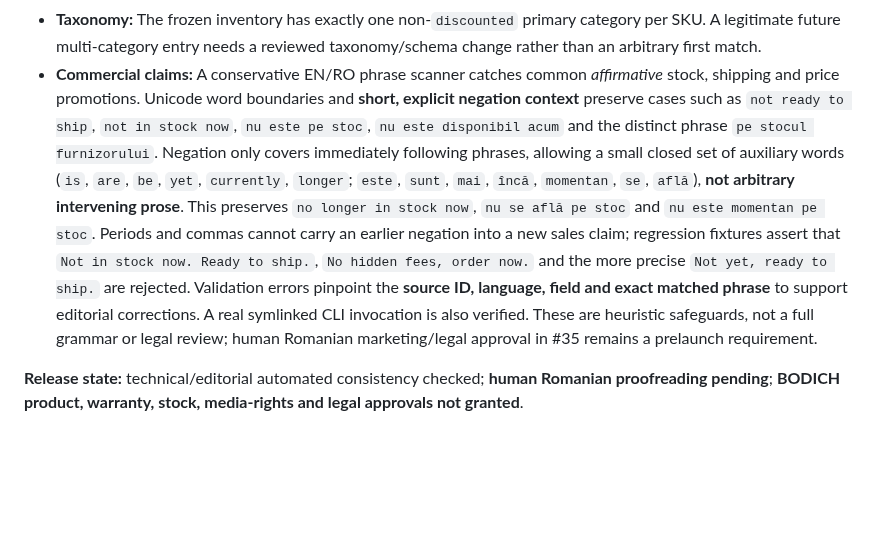
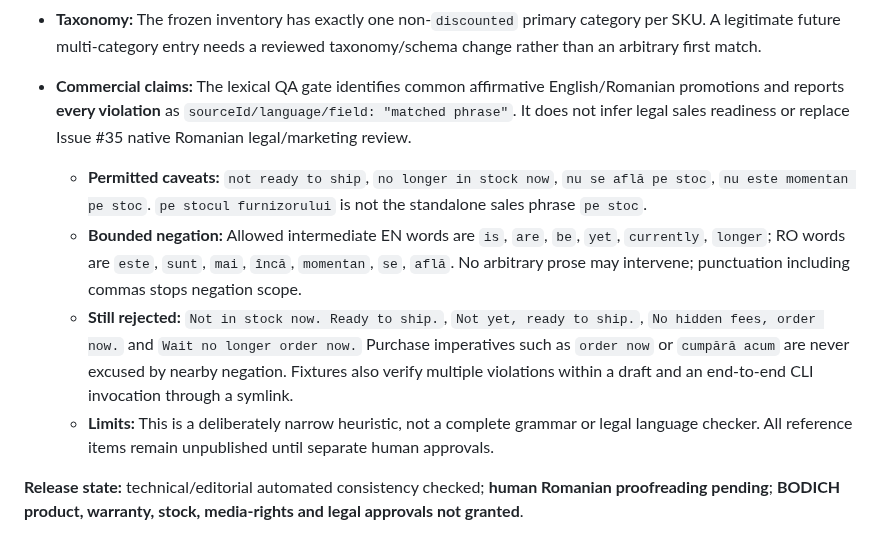
Before and after one commit to YuriiSokolenko/bodich, a Markdown page: docs/catalog/copy-style-guide.md, the part around the change. GitHub-like rendering; blank space fills up the shorter version.

Commit message:
docs(catalog): simplify promotional copy guidance and describe all-match diagnostics

```diff
--- a/docs/catalog/copy-style-guide.md
+++ b/docs/catalog/copy-style-guide.md
@@ -59,6 +59,11 @@ For audit, release and future copy changes:
 - **Node CLI:** A direct-entry fallback for Node 24.0/24.1 is covered by dedicated tests, including simulated native and legacy entrypoint outcomes, import purity, foreign argv and an invalid direct CLI invocation. Canonical filesystem paths handle symlinked script entrypoints.
 - **Supplier title labels:** Verbatim titles (for example `Fuel Tubing 4mm`) identify a supplier reference, not independently proven dimensions. The same numbers asserted separately in prose require structured or exception evidence; tests cover both cases.
 - **Taxonomy:** The frozen inventory has exactly one non-`discounted` primary category per SKU. A legitimate future multi-category entry needs a reviewed taxonomy/schema change rather than an arbitrary first match.
-- **Commercial claims:** A conservative EN/RO phrase scanner catches common *affirmative* stock, shipping and price promotions. Unicode word boundaries and **short, explicit negation context** preserve cases such as `not ready to ship`, `not in stock now`, `nu este pe stoc`, `nu este disponibil acum` and the distinct phrase `pe stocul furnizorului`. Negation only covers immediately following phrases, allowing a small closed set of auxiliary words (`is`, `are`, `be`, `yet`, `currently`, `longer`; `este`, `sunt`, `mai`, `încă`, `momentan`, `se`, `află`), **not arbitrary intervening prose**. This preserves `no longer in stock now`, `nu se află pe stoc` and `nu este momentan pe stoc`. Periods and commas cannot carry an earlier negation into a new sales claim; regression fixtures assert that `Not in stock now. Ready to ship.`, `No hidden fees, order now.` and the more precise `Not yet, ready to ship.` are rejected. Validation errors pinpoint the **source ID, language, field and exact matched phrase** to support editorial corrections. A real symlinked CLI invocation is also verified. These are heuristic safeguards, not a full grammar or legal review; human Romanian marketing/legal approval in #35 remains a prelaunch requirement.
+- **Commercial claims:** The lexical QA gate identifies common affirmative English/Romanian promotions and reports **every violation** as `sourceId/language/field: "matched phrase"`. It does not infer legal sales readiness or replace Issue #35 native Romanian legal/marketing review.
+
+  - **Permitted caveats:** `not ready to ship`, `no longer in stock now`, `nu se află pe stoc`, `nu este momentan pe stoc`. `pe stocul furnizorului` is not the standalone sales phrase `pe stoc`.
+  - **Bounded negation:** Allowed intermediate EN words are `is`, `are`, `be`, `yet`, `currently`, `longer`; RO words are `este`, `sunt`, `mai`, `încă`, `momentan`, `se`, `află`. No arbitrary prose may intervene; punctuation including commas stops negation scope.
+  - **Still rejected:** `Not in stock now. Ready to ship.`, `Not yet, ready to ship.`, `No hidden fees, order now.` and `Wait no longer order now.` Purchase imperatives such as `order now` or `cumpără acum` are never excused by nearby negation. Fixtures also verify multiple violations within a draft and an end-to-end CLI invocation through a symlink.
+  - **Limits:** This is a deliberately narrow heuristic, not a complete grammar or legal language checker. All reference items remain unpublished until separate human approvals.
 
 **Release state:** technical/editorial automated consistency checked; **human Romanian proofreading pending**; **BODICH product, warranty, stock, media-rights and legal approvals not granted**.
```
